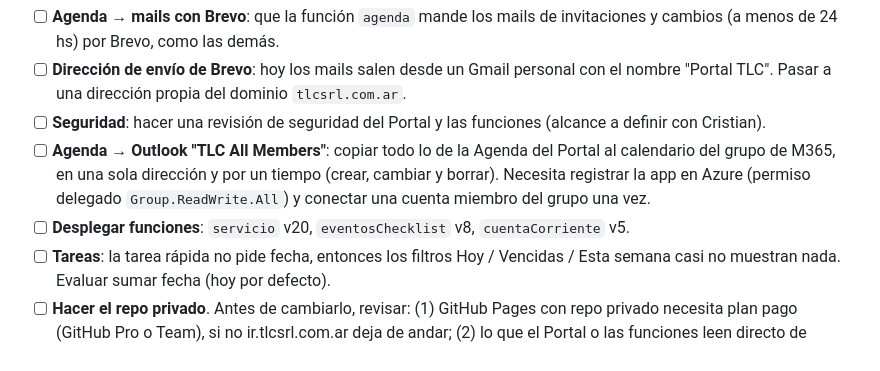
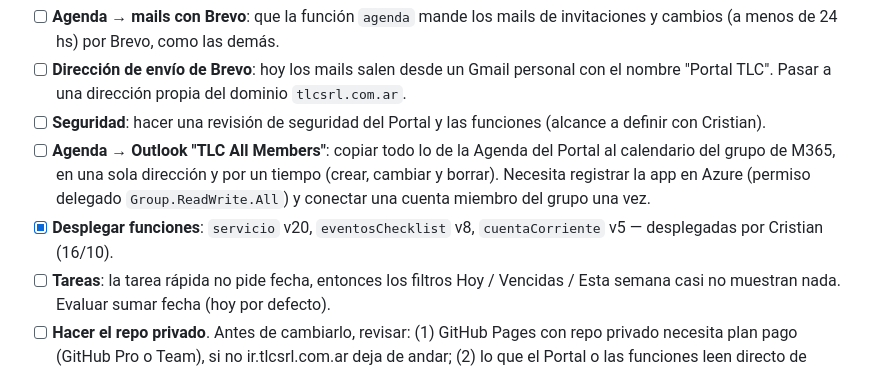
Before and after one commit to cahirth/Portal-TLC, a Markdown page: FUNCTIONS-BACKUP/PLAN-MIGRACION.md, the part around the change. GitHub-like rendering.

Commit message:
Pendientes: despliegues de servicio v20, eventosChecklist v8 y cuentaCorriente v5 hechos
Co-Authored-By: Claude Opus 5.5 <noreply@anthropic.com>
Claude-Session: https://claude.ai/code/session_018dYJu8co5C8CFcPuTsdXoZ

```diff
--- a/FUNCTIONS-BACKUP/PLAN-MIGRACION.md
+++ b/FUNCTIONS-BACKUP/PLAN-MIGRACION.md
@@ -254,7 +254,7 @@ Guardar las fotos en `servicio_tecnico_fotos/{id}` y que el detalle las pida al
 - [ ] **Dirección de envío de Brevo**: hoy los mails salen desde un Gmail personal con el nombre "Portal TLC". Pasar a una dirección propia del dominio `tlcsrl.com.ar`.
 - [ ] **Seguridad**: hacer una revisión de seguridad del Portal y las funciones (alcance a definir con Cristian).
 - [ ] **Agenda → Outlook "TLC All Members"**: copiar todo lo de la Agenda del Portal al calendario del grupo de M365, en una sola dirección y por un tiempo (crear, cambiar y borrar). Necesita registrar la app en Azure (permiso delegado `Group.ReadWrite.All`) y conectar una cuenta miembro del grupo una vez.
-- [ ] **Desplegar funciones**: `servicio` v20, `eventosChecklist` v8, `cuentaCorriente` v5.
+- [x] **Desplegar funciones**: `servicio` v20, `eventosChecklist` v8, `cuentaCorriente` v5 — desplegadas por Cristian (16/10).
 - [ ] **Tareas**: la tarea rápida no pide fecha, entonces los filtros Hoy / Vencidas / Esta semana casi no muestran nada. Evaluar sumar fecha (hoy por defecto).
 - [ ] **Hacer el repo privado**. Antes de cambiarlo, revisar: (1) GitHub Pages con repo privado necesita plan pago (GitHub Pro o Team), si no ir.tlcsrl.com.ar deja de andar; (2) lo que el Portal o las funciones leen directo de `raw.githubusercontent.com` del repo deja de ser accesible sin token; (3) la Action de la guía de tutoriales sigue funcionando igual.
 - [ ] **Chat general** (idea): canales por área + bandeja única de mensajes de tickets / negocios / tarjetas, para reemplazar los grupos internos de WhatsApp. Faltan: cuáles son los grupos, si hay gente de afuera, y si van mensajes directos.
```
